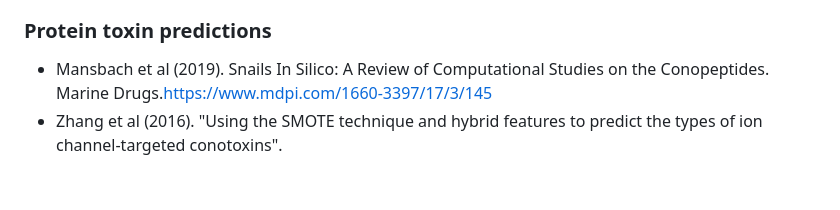
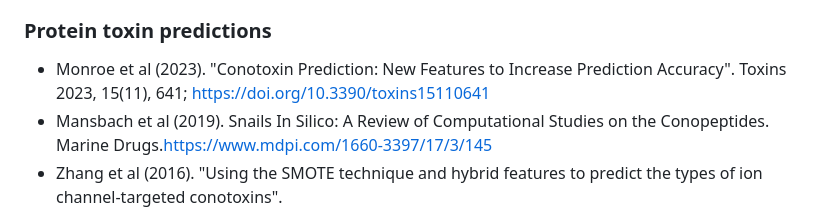
Before and after one commit to weigangq/ag-randmax, a Markdown page: README.md, the part around the change. GitHub-like rendering; blank space fills up the shorter version.

Commit message:
add ref Monroe et al

```diff
--- a/README.md
+++ b/README.md
@@ -12,6 +12,7 @@ Semeter: Spring, 2023
 - Gorson et al (2015). "Molecular Diversity and Gene Evolution of the Venom Arsenal of Terebridae Predatory Marine Snails". https://academic.oup.com/gbe/article/7/6/1761/2466146
 - Verdes et al (2016). "From Mollusks to Medicine: A Venomics Approach for the Discovery and Characterization of Therapeutics from Terebridae Peptide Toxins ". https://www.mdpi.com/2072-6651/8/4/117
 ### Protein toxin predictions
+- Monroe et al (2023). "Conotoxin Prediction: New Features to Increase Prediction Accuracy".  Toxins 2023, 15(11), 641; https://doi.org/10.3390/toxins15110641
 - Mansbach et al (2019). Snails In Silico: A Review of Computational Studies on the Conopeptides. Marine Drugs.https://www.mdpi.com/1660-3397/17/3/145
 - Zhang et al (2016). "Using the SMOTE technique and hybrid features to predict the types of ion channel-targeted conotoxins". https://www.sciencedirect.com/science/article/abs/pii/S0022519316300686?via%3Dihub
 - Shi et al (2022). ToxMVA: An end-to-end multi-view deep autoencoder method for protein toxicity prediction. https://www.sciencedirect.com/science/article/abs/pii/S0010482522010307?via%3Dihub
```
